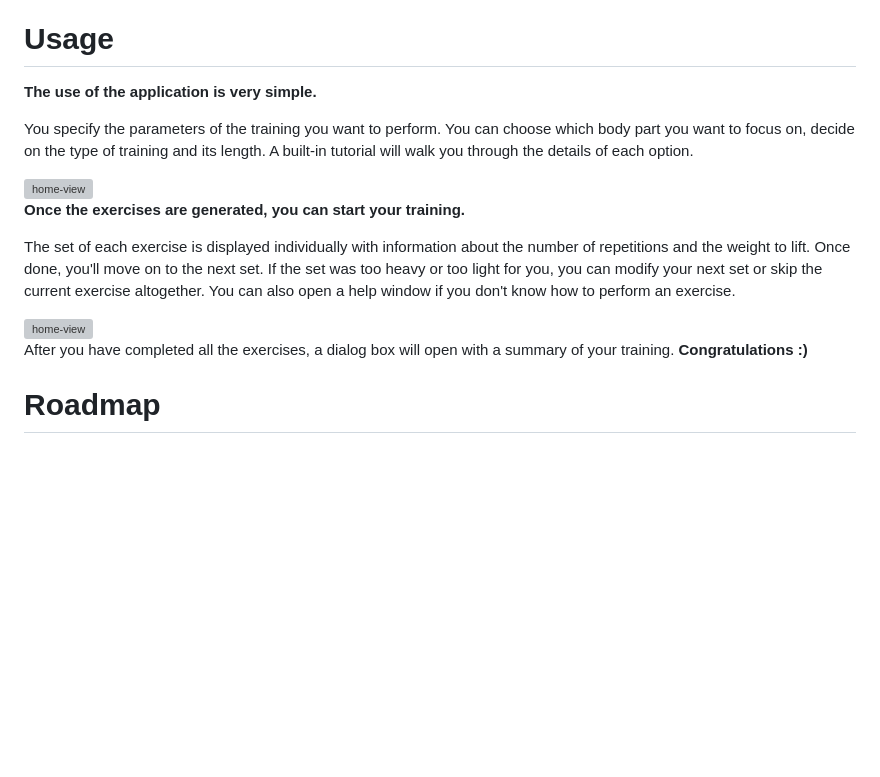
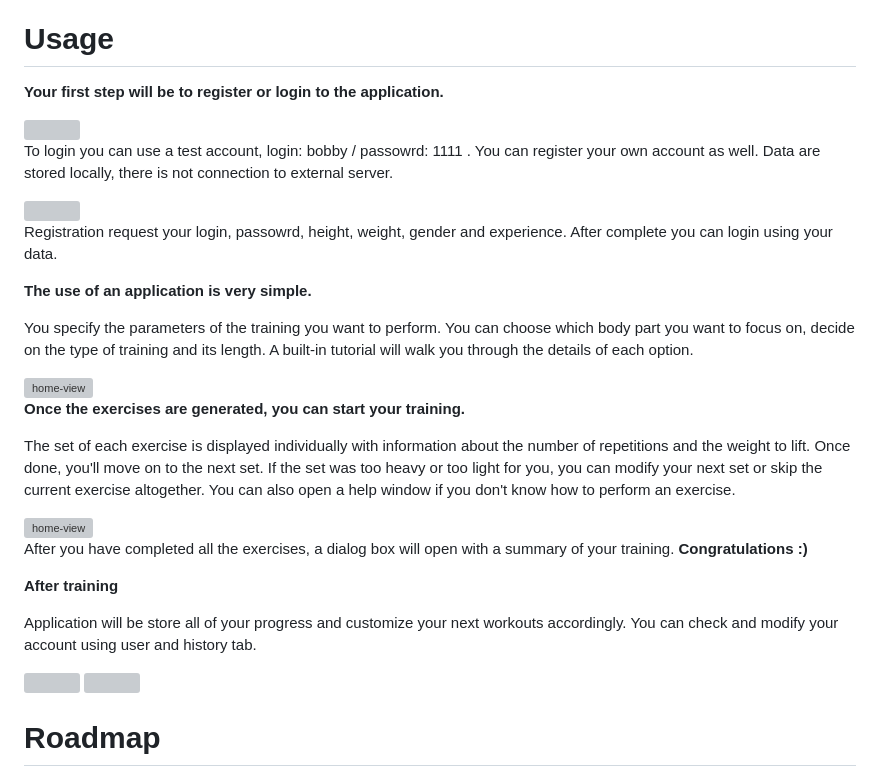
Before and after one commit to SebastianJedrak/GymBuddy, a Markdown page: README.md, the part around the change. Rendered like a GitHub page; blank space fills up the shorter version; grey boxes are pictures that could not be loaded.

```diff
--- a/README.md
+++ b/README.md
@@ -21,7 +21,17 @@ To use my program locally you will need an API key. You can get one for free fro
 
 # Usage
 
-<b>The use of the application is very simple.</b>
+<b>Your first step will be to register or login to the application.</b>
+
+<img login>
+
+To login you can use a test account, login: bobby / passowrd: 1111 . You can register your own account as well. Data are stored locally, there is not connection to external server.
+
+<img registration>
+
+Registration request your login, passowrd, height, weight, gender and experience. After complete you can login using your data.
+
+<b>The use of an application is very simple.</b>
 
 You specify the parameters of the training you want to perform. You can choose which body part you want to focus on, decide on the type of training and its length. A built-in tutorial will walk you through the details of each option.
 
@@ -34,6 +44,12 @@ The set of each exercise is displayed individually with information about the nu
 <img src="https://user-images.githubusercontent.com/115486676/223098174-70fc9711-82e2-43d1-ab5f-f874fbf56504.png" alt="home-view" width="250px" />
 
 After you have completed all the exercises, a dialog box will open with a summary of your training. <b>Congratulations :)</b>
+
+<b>After training</b>
+
+Application will be store all of your progress and customize your next workouts accordingly. You can check and modify your account using user and history tab.
+
+<img user> <img history>
 
 # Roadmap
 - [X] <b>Select workout parameters</b>
```
